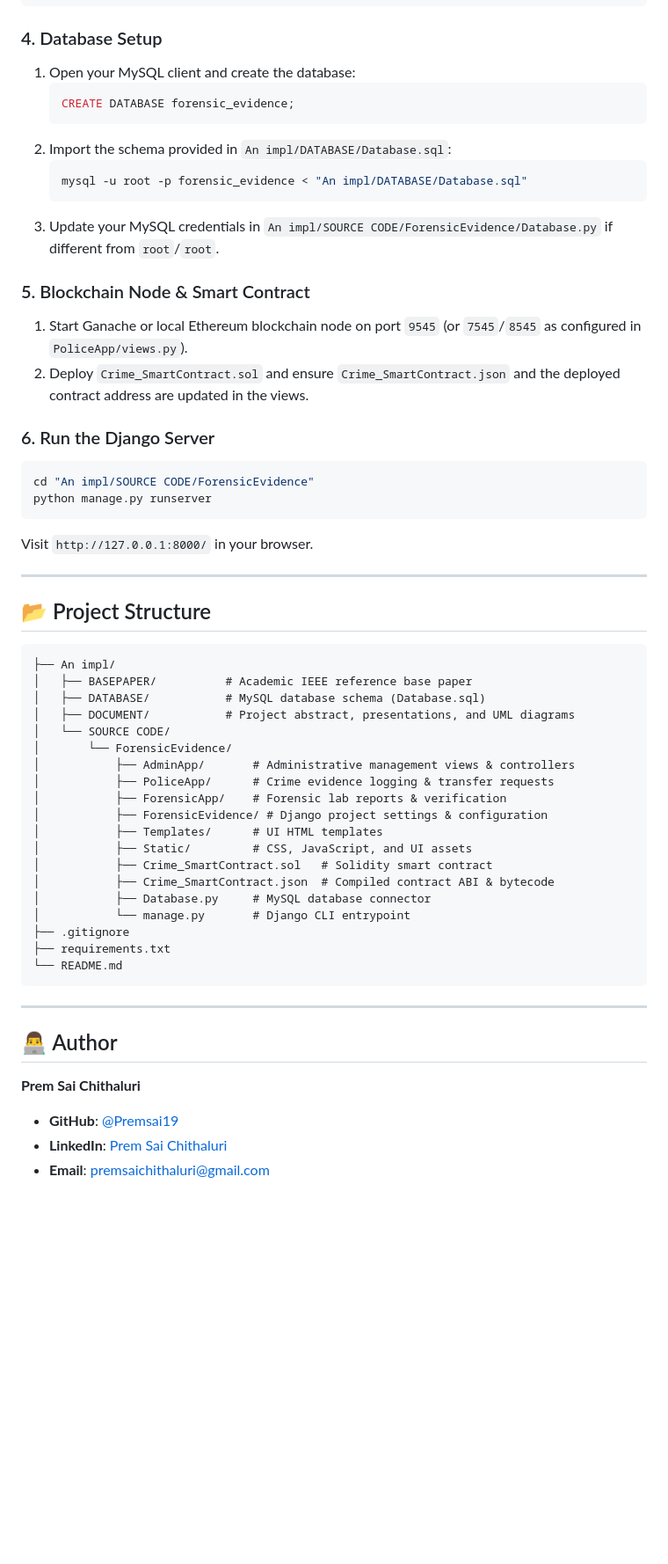
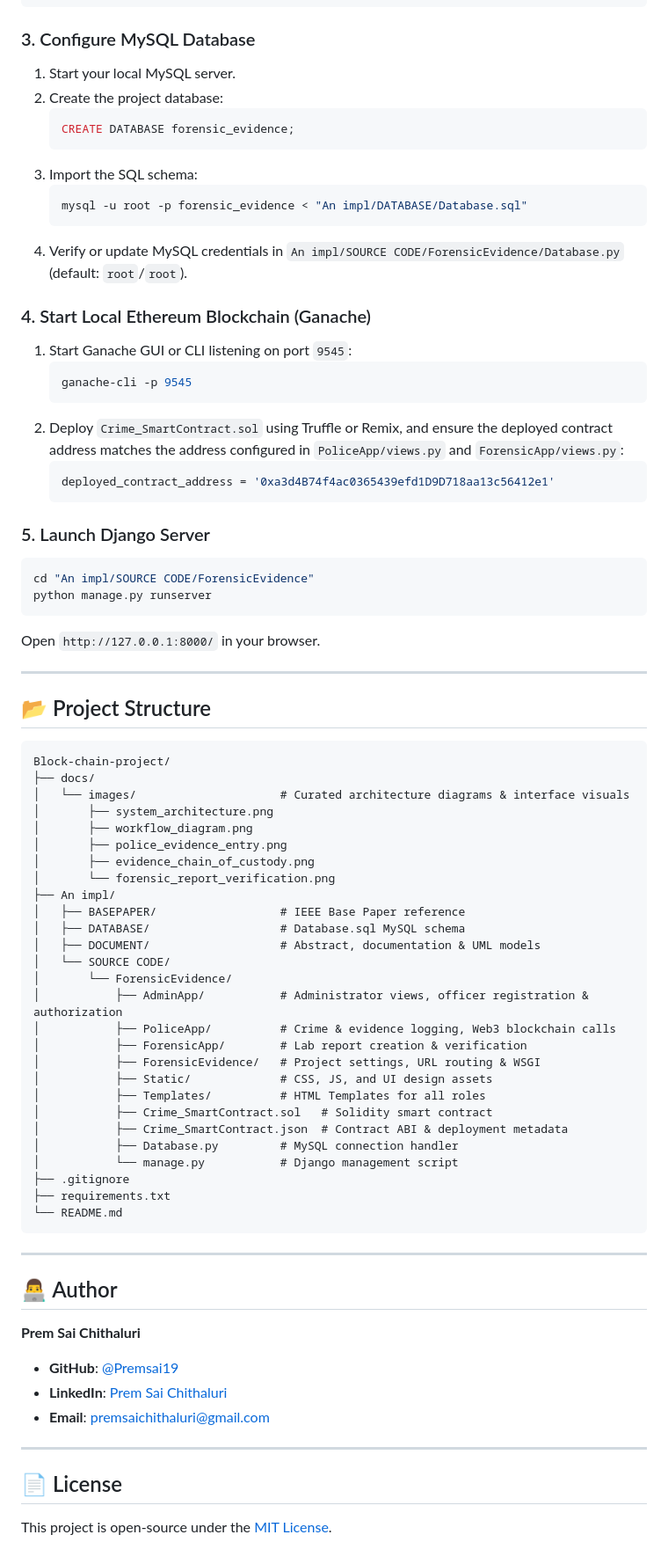
Before and after one commit to Premsai19/Block-chain-project, a Markdown page: README.md, the part around the change printed below. Shown: that part at 88% size. Rendered like a GitHub page; blank space fills up the shorter version.

Commit message:
docs: modernize README with project overview, architecture diagram, and curated visual walkthrough

````diff
--- a/README.md
+++ b/README.md
@@ -99,49 +226,64 @@ source venv/bin/activate
 pip install -r requirements.txt
 ```
 
-### 4. Database Setup
-1. Open your MySQL client and create the database:
+### 3. Configure MySQL Database
+1. Start your local MySQL server.
+2. Create the project database:
    ```sql
    CREATE DATABASE forensic_evidence;
    ```
-2. Import the schema provided in `An impl/DATABASE/Database.sql`:
+3. Import the SQL schema:
    ```bash
    mysql -u root -p forensic_evidence < "An impl/DATABASE/Database.sql"
    ```
-3. Update your MySQL credentials in `An impl/SOURCE CODE/ForensicEvidence/Database.py` if different from `root`/`root`.
+4. Verify or update MySQL credentials in `An impl/SOURCE CODE/ForensicEvidence/Database.py` (default: `root`/`root`).
 
-### 5. Blockchain Node & Smart Contract
-1. Start Ganache or local Ethereum blockchain node on port `9545` (or `7545`/`8545` as configured in `PoliceApp/views.py`).
-2. Deploy `Crime_SmartContract.sol` and ensure `Crime_SmartContract.json` and the deployed contract address are updated in the views.
+### 4. Start Local Ethereum Blockchain (Ganache)
+1. Start Ganache GUI or CLI listening on port `9545`:
+   ```bash
+   ganache-cli -p 9545
+   ```
+2. Deploy `Crime_SmartContract.sol` using Truffle or Remix, and ensure the deployed contract address matches the address configured in `PoliceApp/views.py` and `ForensicApp/views.py`:
+   ```python
+   deployed_contract_address = '0xa3d4B74f4ac0365439efd1D9D718aa13c56412e1'
+   ```
 
-### 6. Run the Django Server
+### 5. Launch Django Server
 ```bash
 cd "An impl/SOURCE CODE/ForensicEvidence"
 python manage.py runserver
 ```
-Visit `http://127.0.0.1:8000/` in your browser.
+Open `http://127.0.0.1:8000/` in your browser.
 
 ---
 
 ## 📂 Project Structure
 
 ```text
+Block-chain-project/
+├── docs/
+│   └── images/                     # Curated architecture diagrams & interface visuals
+│       ├── system_architecture.png
+│       ├── workflow_diagram.png
+│       ├── police_evidence_entry.png
+│       ├── evidence_chain_of_custody.png
+│       └── forensic_report_verification.png
 ├── An impl/
-│   ├── BASEPAPER/          # Academic IEEE reference base paper
-│   ├── DATABASE/           # MySQL database schema (Database.sql)
-│   ├── DOCUMENT/           # Project abstract, presentations, and UML diagrams
+│   ├── BASEPAPER/                  # IEEE Base Paper reference
+│   ├── DATABASE/                   # Database.sql MySQL schema
+│   ├── DOCUMENT/                   # Abstract, documentation & UML models
 │   └── SOURCE CODE/
 │       └── ForensicEvidence/
-│           ├── AdminApp/       # Administrative management views & controllers
-│           ├── PoliceApp/      # Crime evidence logging & transfer requests
-│           ├── ForensicApp/    # Forensic lab reports & verification
-│           ├── ForensicEvidence/ # Django project settings & configuration
-│           ├── Templates/      # UI HTML templates
-│           ├── Static/         # CSS, JavaScript, and UI assets
+│           ├── AdminApp/           # Administrator views, officer registration & authorization
+│           ├── PoliceApp/          # Crime & evidence logging, Web3 blockchain calls
+│           ├── ForensicApp/        # Lab report creation & verification
+│           ├── ForensicEvidence/   # Project settings, URL routing & WSGI
+│           ├── Static/             # CSS, JS, and UI design assets
+│           ├── Templates/          # HTML Templates for all roles
 │           ├── Crime_SmartContract.sol   # Solidity smart contract
-│           ├── Crime_SmartContract.json  # Compiled contract ABI & bytecode
-│           ├── Database.py     # MySQL database connector
-│           └── manage.py       # Django CLI entrypoint
+│           ├── Crime_SmartContract.json  # Contract ABI & deployment metadata
+│           ├── Database.py         # MySQL connection handler
+│           └── manage.py           # Django management script
 ├── .gitignore
 ├── requirements.txt
 └── README.md
@@ -150,7 +292,14 @@ Visit `http://127.0.0.1:8000/` in your browser.
 ---
 
 ## 👨‍💻 Author
+
 **Prem Sai Chithaluri**
-- **GitHub**: [@Premsai19](https://github.com/Premsai19)
-- **LinkedIn**: [Prem Sai Chithaluri](https://linkedin.com/in/premsai-chithaluri)
-- **Email**: premsaichithaluri@gmail.com
+* **GitHub**: [@Premsai19](https://github.com/Premsai19)
+* **LinkedIn**: [Prem Sai Chithaluri](https://linkedin.com/in/premsai-chithaluri)
+* **Email**: premsaichithaluri@gmail.com
+
+---
+
+## 📄 License
+
+This project is open-source under the [MIT License](LICENSE).
````
Also changed, not shown: other parts of README.md (+187 -60 lines), docs/images/evidence_chain_of_custody.png (added), docs/images/forensic_report_verification.png (added), docs/images/police_evidence_entry.png (added), docs/images/system_architecture.png (added), docs/images/workflow_diagram.png (added).
